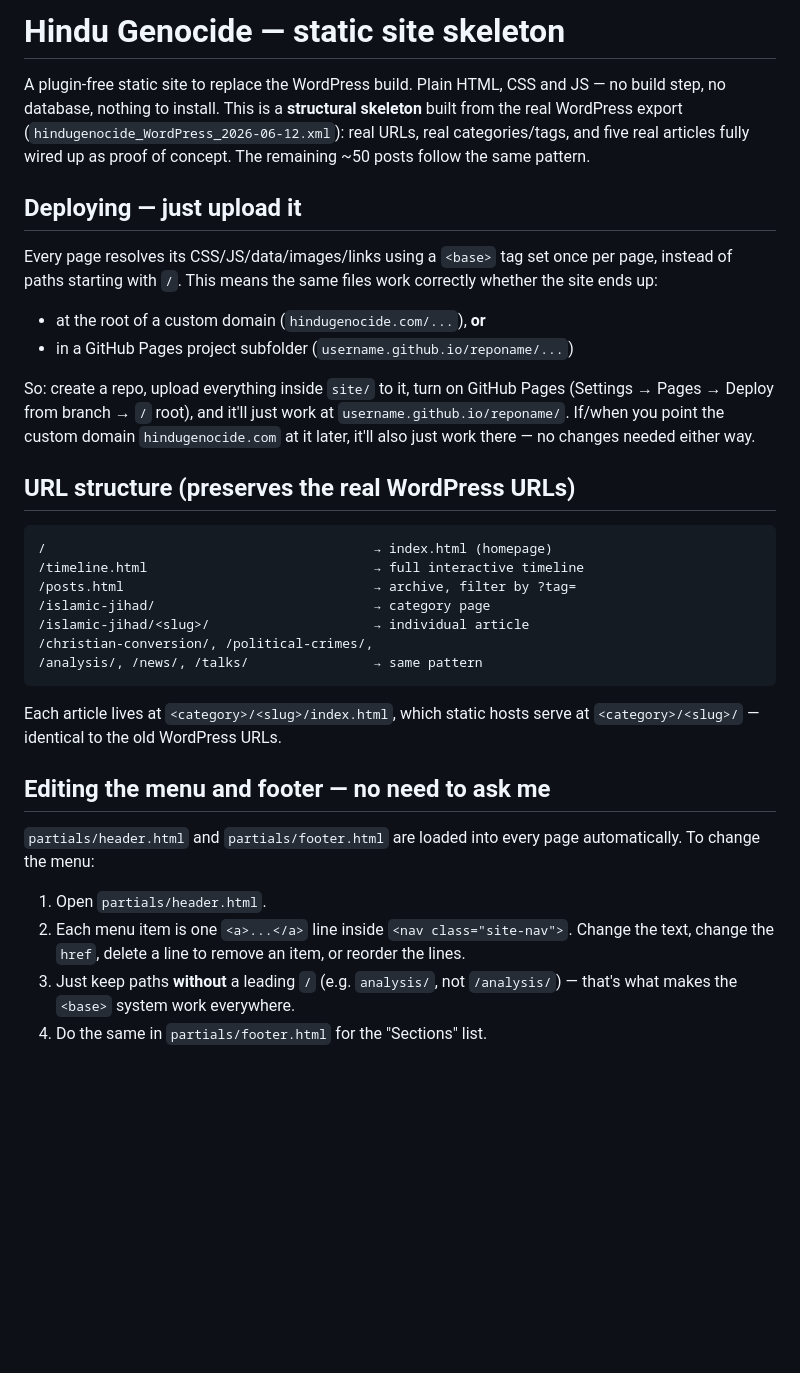
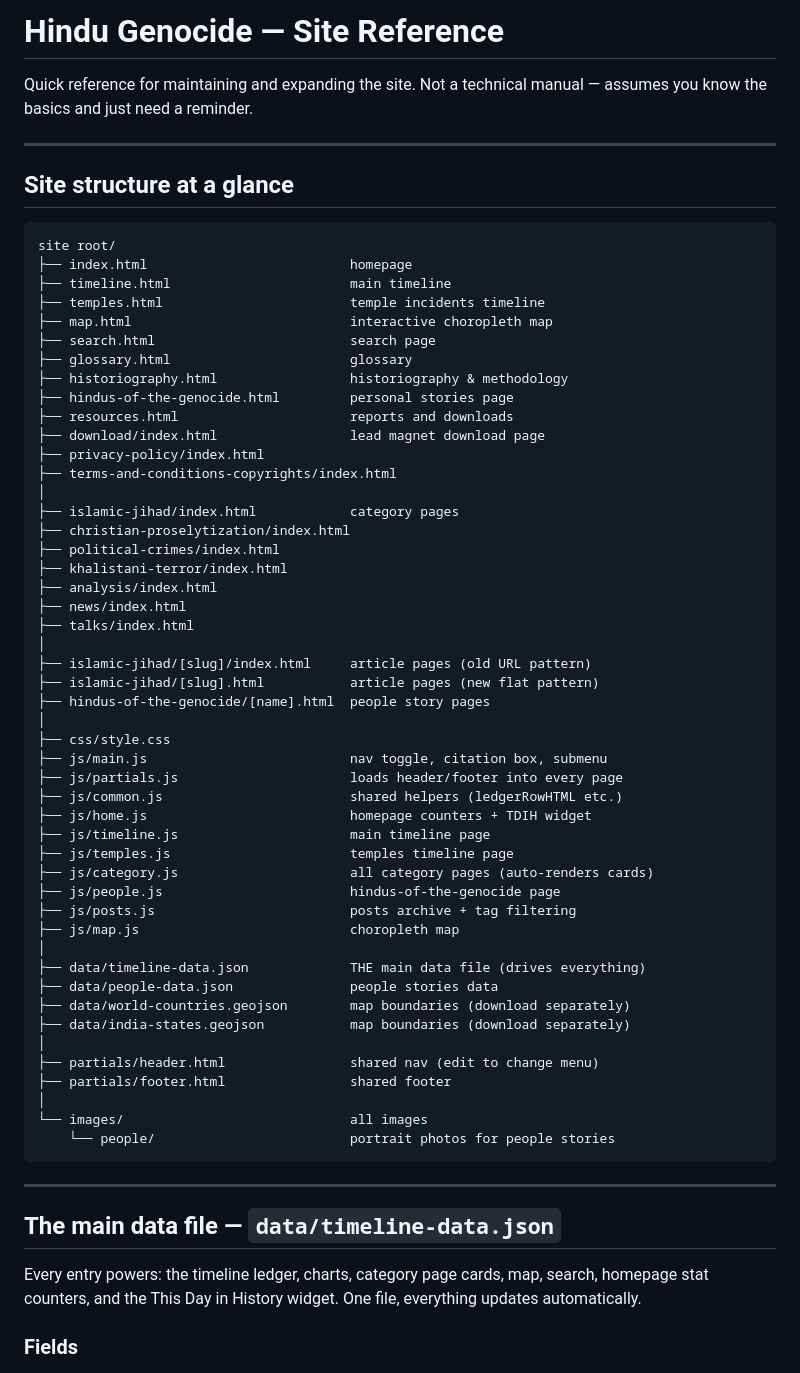
Before and after one commit to agarwalarti/hindugenocide, a Markdown page: README.md, the part around one of its changes. Drawn GitHub-style; blank space fills up the shorter version.

````diff
--- a/README.md
+++ b/README.md
@@ -1,52 +1,67 @@
-# Hindu Genocide — static site skeleton
+# Hindu Genocide — Site Reference
 
-A plugin-free static site to replace the WordPress build. Plain HTML, CSS
-and JS — no build step, no database, nothing to install. This is a
-**structural skeleton** built from the real WordPress export
-(`hindugenocide_WordPress_2026-06-12.xml`): real URLs, real categories/tags,
-and five real articles fully wired up as proof of concept. The remaining
-~50 posts follow the same pattern.
+Quick reference for maintaining and expanding the site. Not a technical manual — assumes you know the basics and just need a reminder.
 
-## Deploying — just upload it
+---
 
-Every page resolves its CSS/JS/data/images/links using a `<base>` tag set
-once per page, instead of paths starting with `/`. This means the same
-files work correctly whether the site ends up:
-
-- at the root of a custom domain (`hindugenocide.com/...`), **or**
-- in a GitHub Pages project subfolder (`username.github.io/reponame/...`)
-
-So: create a repo, upload everything inside `site/` to it, turn on GitHub
-Pages (Settings → Pages → Deploy from branch → `/` root), and it'll just
-work at `username.github.io/reponame/`. If/when you point the custom
-domain `hindugenocide.com` at it later, it'll also just work there — no
-changes needed either way.
-
-## URL structure (preserves the real WordPress URLs)
+## Site structure at a glance
 
 ```
-/                                          → index.html (homepage)
-/timeline.html                             → full interactive timeline
-/posts.html                                → archive, filter by ?tag=
-/islamic-jihad/                            → category page
-/islamic-jihad/<slug>/                     → individual article
-/christian-conversion/, /political-crimes/,
-/analysis/, /news/, /talks/                → same pattern
+site root/
+├── index.html                          homepage
+├── timeline.html                       main timeline
+├── temples.html                        temple incidents timeline
+├── map.html                            interactive choropleth map
+├── search.html                         search page
+├── glossary.html                       glossary
+├── historiography.html                 historiography & methodology
+├── hindus-of-the-genocide.html         personal stories page
+├── resources.html                      reports and downloads
+├── download/index.html                 lead magnet download page
+├── privacy-policy/index.html
+├── terms-and-conditions-copyrights/index.html
+│
+├── islamic-jihad/index.html            category pages
+├── christian-proselytization/index.html
+├── political-crimes/index.html
+├── khalistani-terror/index.html
+├── analysis/index.html
+├── news/index.html
+├── talks/index.html
+│
+├── islamic-jihad/[slug]/index.html     article pages (old URL pattern)
+├── islamic-jihad/[slug].html           article pages (new flat pattern)
+├── hindus-of-the-genocide/[name].html  people story pages
+│
+├── css/style.css
+├── js/main.js                          nav toggle, citation box, submenu
+├── js/partials.js                      loads header/footer into every page
+├── js/common.js                        shared helpers (ledgerRowHTML etc.)
+├── js/home.js                          homepage counters + TDIH widget
+├── js/timeline.js                      main timeline page
+├── js/temples.js                       temples timeline page
+├── js/category.js                      all category pages (auto-renders cards)
+├── js/people.js                        hindus-of-the-genocide page
+├── js/posts.js                         posts archive + tag filtering
+├── js/map.js                           choropleth map
+│
+├── data/timeline-data.json             THE main data file (drives everything)
+├── data/people-data.json               people stories data
+├── data/world-countries.geojson        map boundaries (download separately)
+├── data/india-states.geojson           map boundaries (download separately)
+│
+├── partials/header.html                shared nav (edit to change menu)
+├── partials/footer.html                shared footer
+│
+└── images/                             all images
+    └── people/                         portrait photos for people stories
 ```
 
-Each article lives at `<category>/<slug>/index.html`, which static hosts
-serve at `<category>/<slug>/` — identical to the old WordPress URLs.
+---
 
-## Editing the menu and footer — no need to ask me
+## The main data file — `data/timeline-data.json`
 
-`partials/header.html` and `partials/footer.html` are loaded into every
-page automatically. To change the menu:
+Every entry powers: the timeline ledger, charts, category page cards, map, search, homepage stat counters, and the This Day in History widget. One file, everything updates automatically.
 
-1. Open `partials/header.html`.
-2. Each menu item is one `<a>...</a>` line inside `<nav class="site-nav">`.
-   Change the text, change the `href`, delete a line to remove an item, or
-   reorder the lines.
-3. Just keep paths **without** a leading `/` (e.g. `analysis/`, not
-   `/analysis/`) — that's what makes the `<base>` system work everywhere.
-4. Do the same in `partials/footer.html` for the "Sections" list.
+### Fields
 
````
Also changed, not shown: other parts of README.md (+116 -184 lines).
